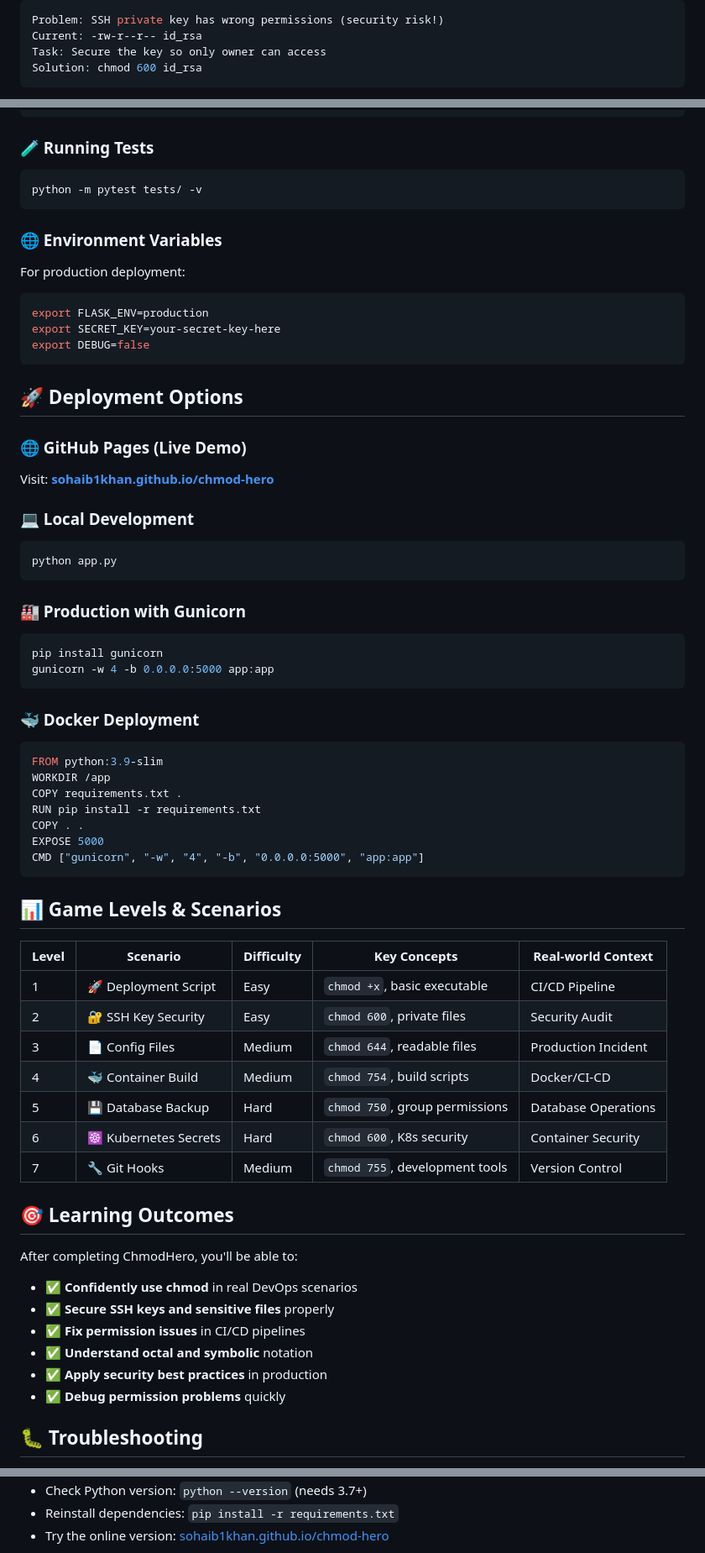
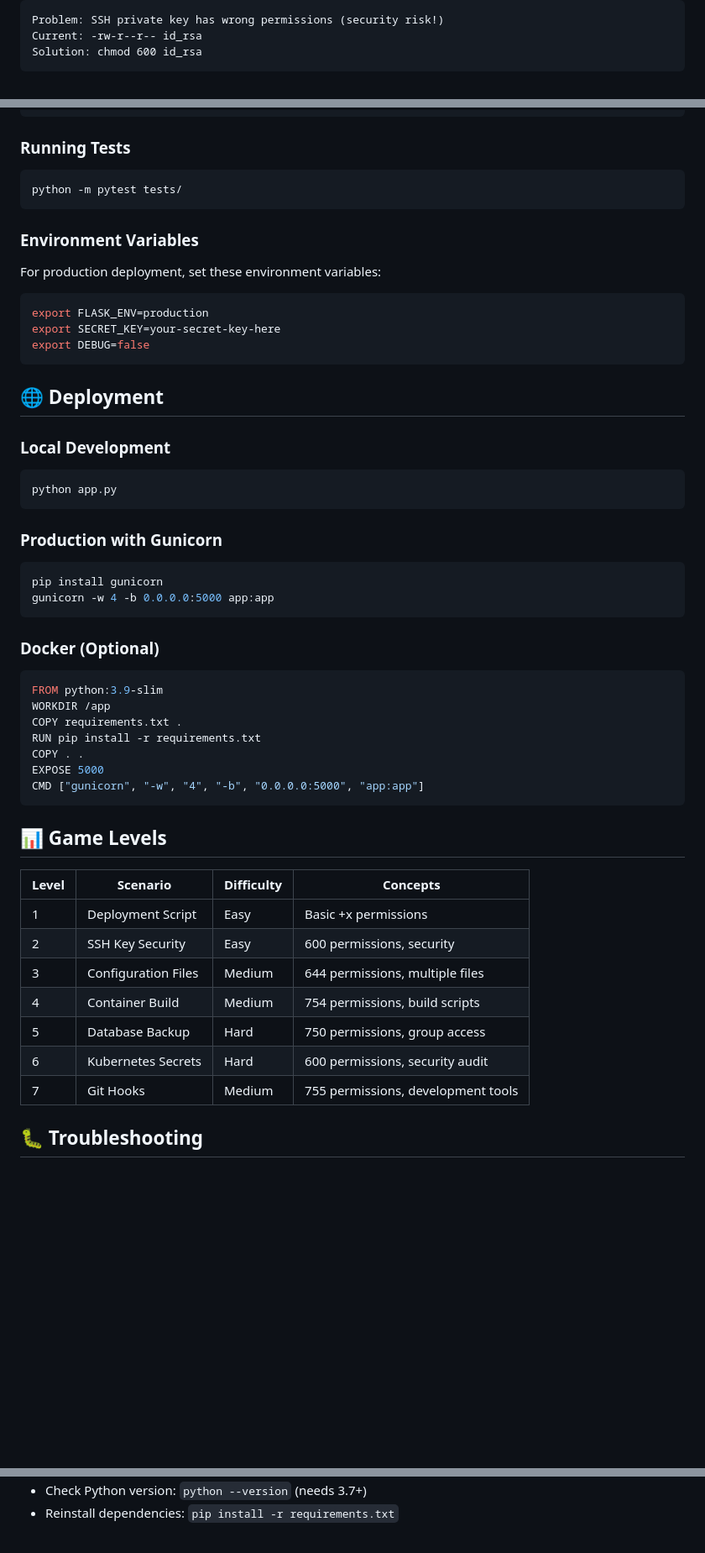
Before and after one commit to sohaib1khan/chmod-hero, a Markdown page: README.md, 3 parts joined by grey strips. Shown: that part at 84% size. GitHub-like rendering; folded sections open; blank space fills up the shorter version.

Commit message:
Update  README

````diff
--- a/README.md
+++ b/README.md
@@ -108,5 +72,4 @@ Solution: chmod +x deploy.sh
 Problem: SSH private key has wrong permissions (security risk!)
 Current: -rw-r--r-- id_rsa
-Task: Secure the key so only owner can access
 Solution: chmod 600 id_rsa
 ```
@@ -186,15 +136,15 @@ Edit `game/scenarios.py` to add new levels:
 }
 ```
 
-### 🧪 Running Tests
+### Running Tests
 
 ```bash
-python -m pytest tests/ -v
+python -m pytest tests/
 ```
 
-### 🌐 Environment Variables
+### Environment Variables
 
-For production deployment:
+For production deployment, set these environment variables:
 
 ```bash
 export FLASK_ENV=production
@@ -202,23 +152,20 @@ export SECRET_KEY=your-secret-key-here
 export DEBUG=false
 ```
 
-## 🚀 Deployment Options
+## 🌐 Deployment
 
-### 🌐 GitHub Pages (Live Demo)
-Visit: **[sohaib1khan.github.io/chmod-hero](https://sohaib1khan.github.io/chmod-hero/)**
-
-### 💻 Local Development
+### Local Development
 ```bash
 python app.py
 ```
 
-### 🏭 Production with Gunicorn
+### Production with Gunicorn
 ```bash
 pip install gunicorn
 gunicorn -w 4 -b 0.0.0.0:5000 app:app
 ```
 
-### 🐳 Docker Deployment
+### Docker (Optional)
 ```dockerfile
 FROM python:3.9-slim
 WORKDIR /app
@@ -229,28 +176,17 @@ EXPOSE 5000
 CMD ["gunicorn", "-w", "4", "-b", "0.0.0.0:5000", "app:app"]
 ```
 
-## 📊 Game Levels & Scenarios
+## 📊 Game Levels
 
-| Level | Scenario | Difficulty | Key Concepts | Real-world Context |
-|-------|----------|------------|--------------|-------------------|
-| 1 | 🚀 Deployment Script | Easy | `chmod +x`, basic executable | CI/CD Pipeline |
-| 2 | 🔐 SSH Key Security | Easy | `chmod 600`, private files | Security Audit |
-| 3 | 📄 Config Files | Medium | `chmod 644`, readable files | Production Incident |
-| 4 | 🐳 Container Build | Medium | `chmod 754`, build scripts | Docker/CI-CD |
-| 5 | 💾 Database Backup | Hard | `chmod 750`, group permissions | Database Operations |
-| 6 | ☸️ Kubernetes Secrets | Hard | `chmod 600`, K8s security | Container Security |
-| 7 | 🔧 Git Hooks | Medium | `chmod 755`, development tools | Version Control |
-
-## 🎯 Learning Outcomes
-
-After completing ChmodHero, you'll be able to:
-
-- ✅ **Confidently use chmod** in real DevOps scenarios
-- ✅ **Secure SSH keys and sensitive files** properly
-- ✅ **Fix permission issues** in CI/CD pipelines
-- ✅ **Understand octal and symbolic** notation
-- ✅ **Apply security best practices** in production
-- ✅ **Debug permission problems** quickly
+| Level | Scenario | Difficulty | Concepts |
+|-------|----------|------------|----------|
+| 1 | Deployment Script | Easy | Basic +x permissions |
+| 2 | SSH Key Security | Easy | 600 permissions, security |
+| 3 | Configuration Files | Medium | 644 permissions, multiple files |
+| 4 | Container Build | Medium | 754 permissions, build scripts |
+| 5 | Database Backup | Hard | 750 permissions, group access |
+| 6 | Kubernetes Secrets | Hard | 600 permissions, security audit |
+| 7 | Git Hooks | Medium | 755 permissions, development tools |
 
 ## 🐛 Troubleshooting
 
@@ -261,5 +195,3 @@ After completing ChmodHero, you'll be able to:
 - Check Python version: `python --version` (needs 3.7+)
 - Reinstall dependencies: `pip install -r requirements.txt`
-- Try the online version: [sohaib1khan.github.io/chmod-hero](https://sohaib1khan.github.io/chmod-hero/)
-</details>
 
````
Also changed, not shown: other parts of README.md (+55 -139 lines).
